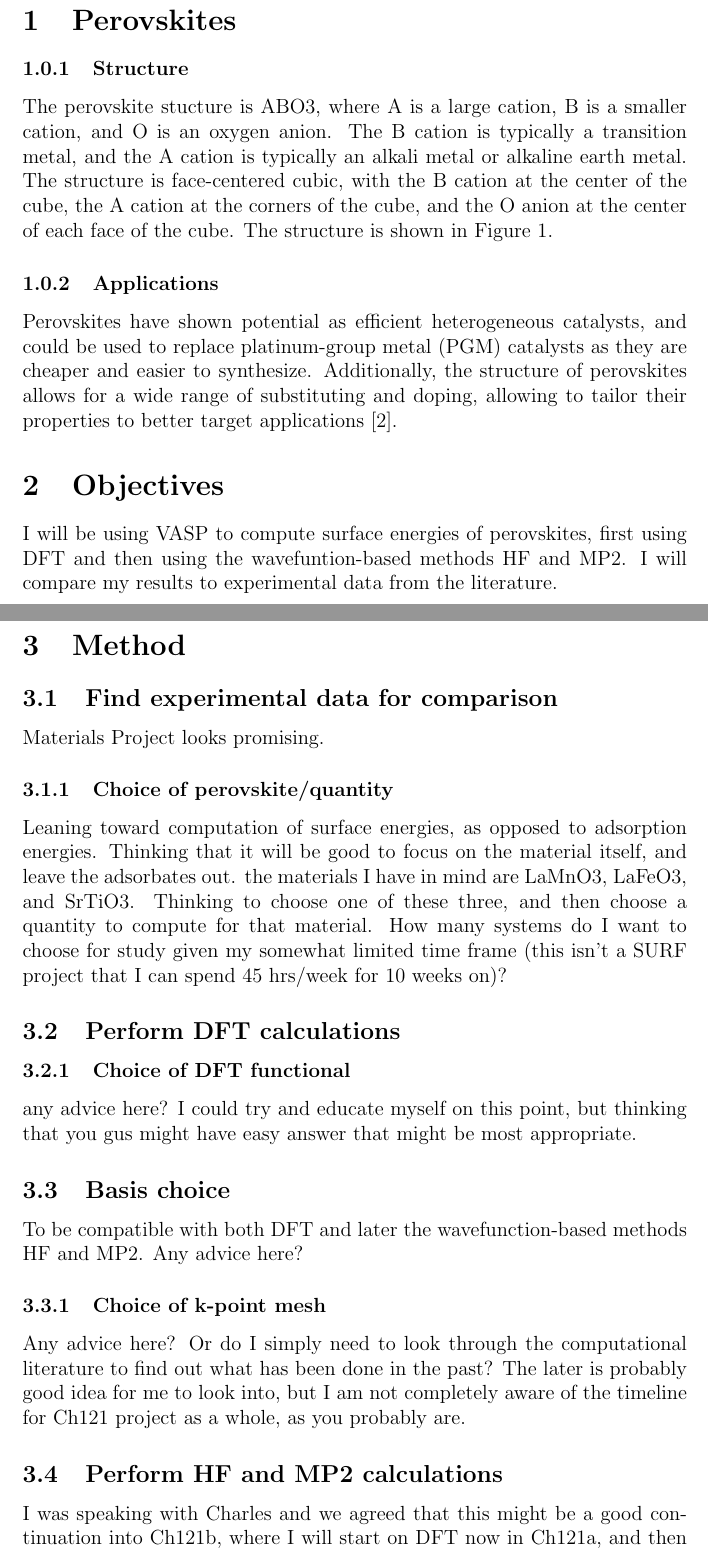
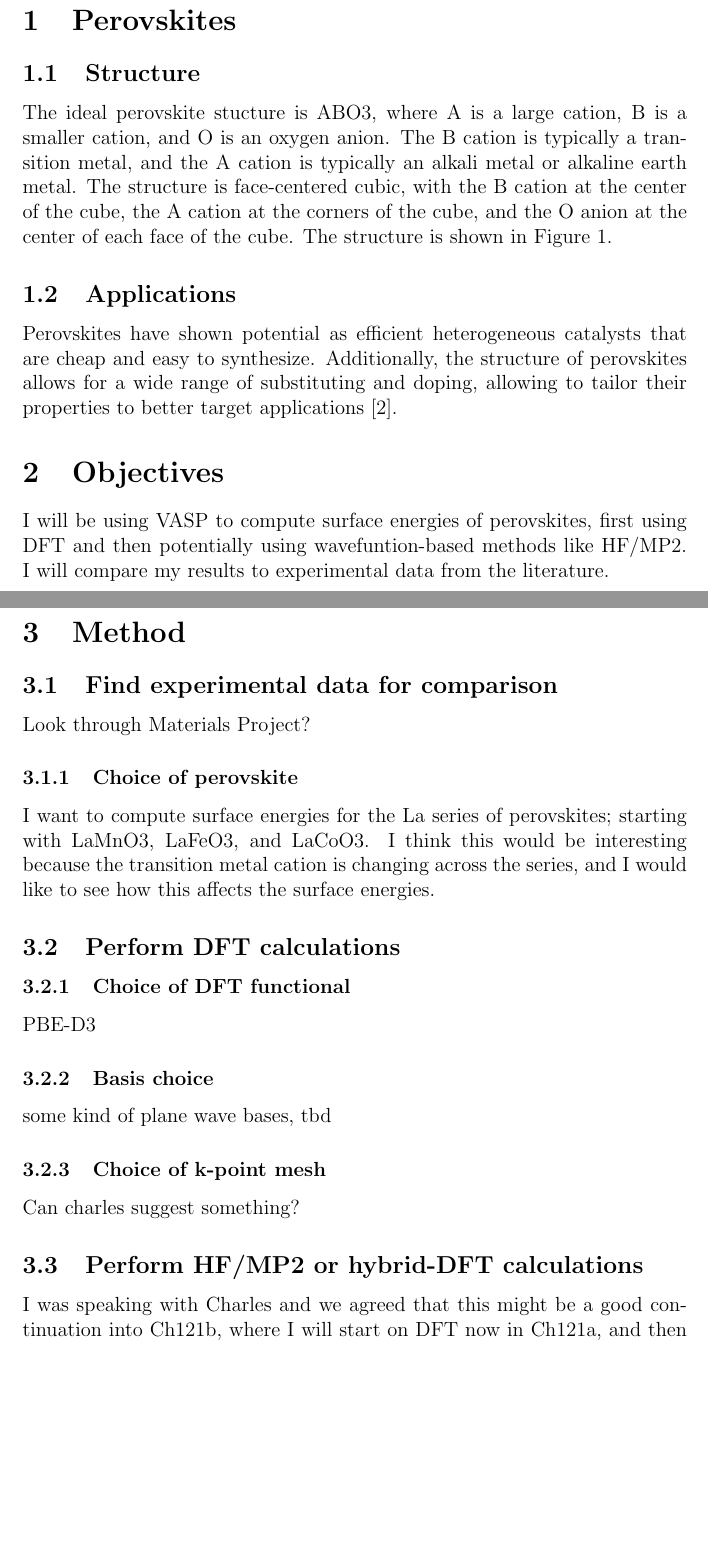
Before and after one commit to pkozlows/gw_senior_thesis, a LaTeX document (ch121a/proposal/rough_draft.tex): two parts of pages 1 and 2 of 3, joined at a grey line, cut so that both start at the same text, the shorter picture padded with empty space. Compiled offline with pdfLaTeX.

Commit message:
changes to proposal

```diff
--- a/ch121a/proposal/rough_draft.tex
+++ b/ch121a/proposal/rough_draft.tex
@@ -6,31 +6,31 @@
 \date{\today}
 \begin{document}
 \section{Perovskites}
-\subsubsection{Structure}
-The perovskite stucture is ABO3, where A is a large cation, B is a smaller cation, and O is an oxygen anion. The B cation is typically a transition metal, and the A cation is typically an alkali metal or alkaline earth metal. The structure is face-centered cubic, with the B cation at the center of the cube, the A cation at the corners of the cube, and the O anion at the center of each face of the cube. The structure is shown in Figure 1.
+\subsection{Structure}
+The ideal perovskite stucture is ABO3, where A is a large cation, B is a smaller cation, and O is an oxygen anion. The B cation is typically a transition metal, and the A cation is typically an alkali metal or alkaline earth metal. The structure is face-centered cubic, with the B cation at the center of the cube, the A cation at the corners of the cube, and the O anion at the center of each face of the cube. The structure is shown in Figure 1.
 \begin{figure}
 \includegraphics[width=\linewidth]{perovskite.png}
 \caption{The ideal face-centered cubic perovskite structure. \cite{assirey2019perovskite}}
 \label{fig:perovskite}
 \end{figure}
-\subsubsection{Applications}
-Perovskites have shown potential as efficient heterogeneous catalysts, and could be used to replace platinum-group metal (PGM) catalysts as they are cheaper and easier to synthesize. Additionally, the structure of perovskites allows for a wide range of substituting and doping, allowing to tailor their properties to better target applications \cite{royer2014perovskites}.
+\subsection{Applications}
+Perovskites have shown potential as efficient heterogeneous catalysts that are cheap and easy to synthesize. Additionally, the structure of perovskites allows for a wide range of substituting and doping, allowing to tailor their properties to better target applications \cite{royer2014perovskites}.
 \section{Objectives}
-I will be using VASP to compute surface energies of perovskites, first using DFT and then using the wavefuntion-based methods HF and MP2. I will compare my results to experimental data from the literature.
+I will be using VASP to compute surface energies of perovskites, first using DFT and then  potentially using wavefuntion-based methods like HF/MP2. I will compare my results to experimental data from the literature.
 \section{Method}
 \subsection{Find experimental data for comparison}
-Materials Project looks promising.
-\subsubsection{Choice of perovskite/quantity}
-Leaning toward computation of surface energies, as opposed to adsorption energies. Thinking that it will be good to focus on the material itself, and leave the adsorbates out.  the materials I have in mind are LaMnO3, LaFeO3, and SrTiO3. Thinking to choose one of these three, and then choose a quantity to compute for that material. How many systems do I want to choose for study given my somewhat limited time frame (this isn't a SURF project that I can spend 45 hrs/week for 10 weeks on)?
+Look through Materials Project?
+\subsubsection{Choice of perovskite}
+I want to compute surface energies for the La series of perovskites; starting with LaMnO3, LaFeO3, and LaCoO3. I think this would be interesting because the transition metal cation is changing across the series, and I would like to see how this affects the surface energies.
 \subsection{Perform DFT calculations}
 \subsubsection{Choice of DFT functional}
-any advice here? I could try and educate myself on this point, but thinking that you gus might have easy answer that might be most appropriate.
-\subsection{Basis choice}
-To be compatible with both DFT and later the wavefunction-based methods HF and MP2. Any advice here?
+PBE-D3
+\subsubsection{Basis choice}
+some kind of plane wave bases, tbd
 \subsubsection{Choice of k-point mesh}
-Any advice here? Or do I simply need to look through the computational literature to find out what has been done in the past? The later is probably good idea for me to look into, but I am not completely aware of the timeline for Ch121 project as a whole, as you probably are.
-\subsection{Perform HF and MP2 calculations}
-I was speaking with Charles and we agreed that this might be a good continuation into Ch121b, where I will start on DFT now in Ch121a, and then move on to HF and MP2 in Ch121b.
+Can charles suggest something?
+\subsection{Perform HF/MP2 or hybrid-DFT calculations}
+I was speaking with Charles and we agreed that this might be a good continuation into Ch121b, where I will start on DFT now in Ch121a, and then move on to HF in Ch121b.
 \bibliographystyle{unsrt}
 \bibliography{citations}
 \end{document}
```
Also changed, not shown: ch121a/proposal/citations.bib (+20 -0 lines), ch121a/proposal/rough_draft.pdf, 6 other files.
